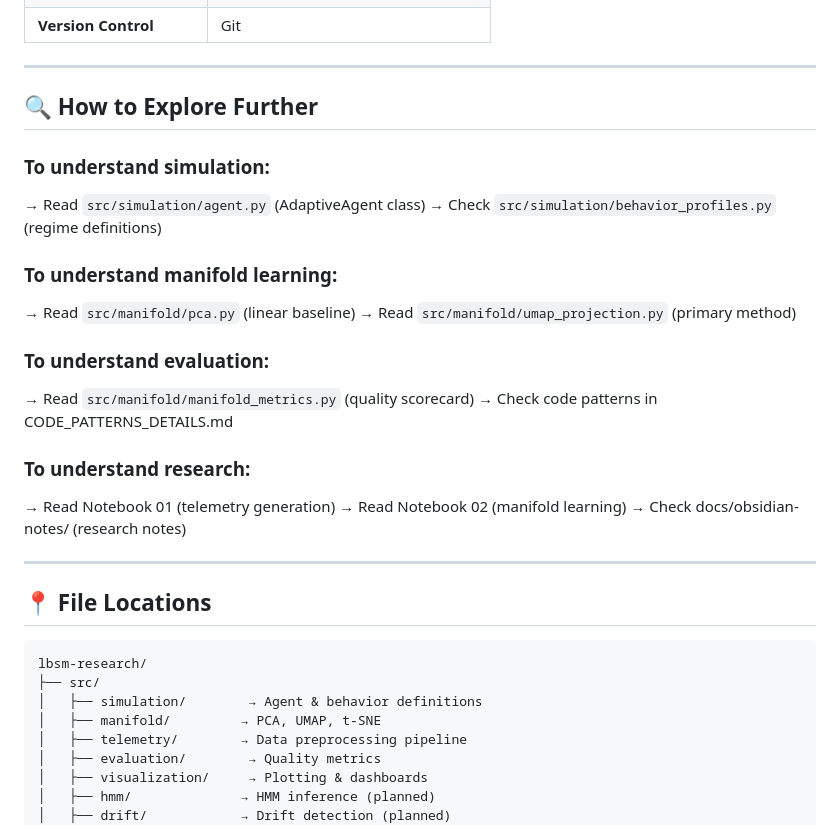
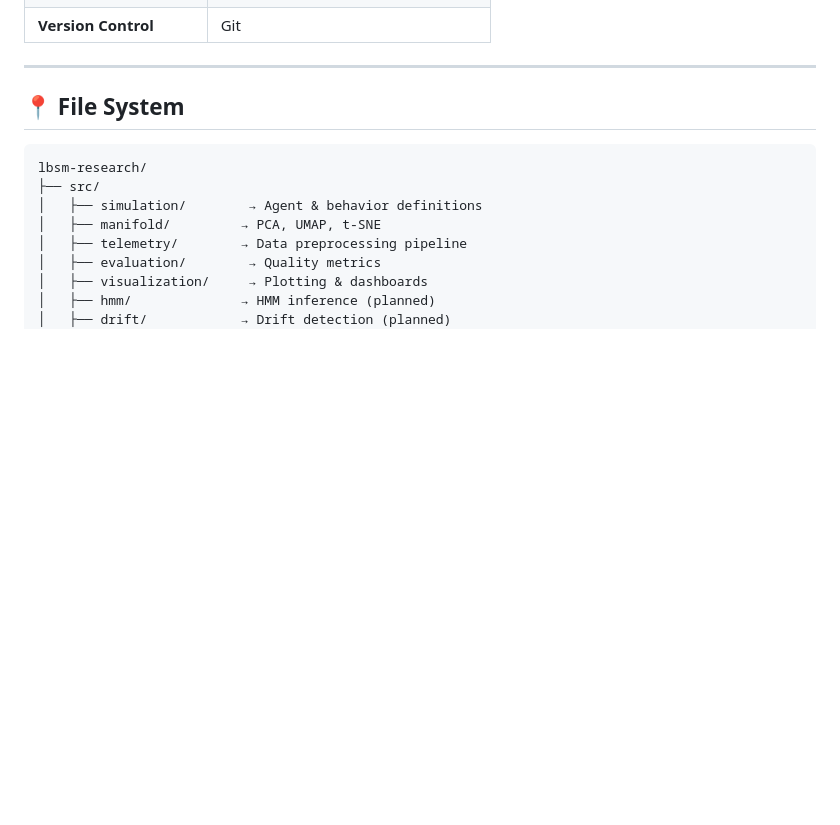
Before and after one commit to PardhuSreeRushiVarma20060119/lbsm-research, a Markdown page: docs/references/Readme.md, the part around one of its changes. Rendered like a GitHub page; blank space fills up the shorter version.

````diff
--- a/docs/references/Readme.md
+++ b/docs/references/Readme.md
@@ -211,28 +209,7 @@ Parallel Branches (HMM, Drift, RL) — PLANNED
 
 ---
 
-## 🔍 How to Explore Further
-
-### To understand **simulation**:
-→ Read `src/simulation/agent.py` (AdaptiveAgent class)
-→ Check `src/simulation/behavior_profiles.py` (regime definitions)
-
-### To understand **manifold learning**:
-→ Read `src/manifold/pca.py` (linear baseline)
-→ Read `src/manifold/umap_projection.py` (primary method)
-
-### To understand **evaluation**:
-→ Read `src/manifold/manifold_metrics.py` (quality scorecard)
-→ Check code patterns in CODE_PATTERNS_DETAILS.md
-
-### To understand **research**:
-→ Read Notebook 01 (telemetry generation)
-→ Read Notebook 02 (manifold learning)
-→ Check docs/obsidian-notes/ (research notes)
-
----
-
-## 📍 File Locations
+## 📍 File System
 
 ```
 lbsm-research/
````
Also changed, not shown: other parts of docs/references/Readme.md (+4 -40 lines).
